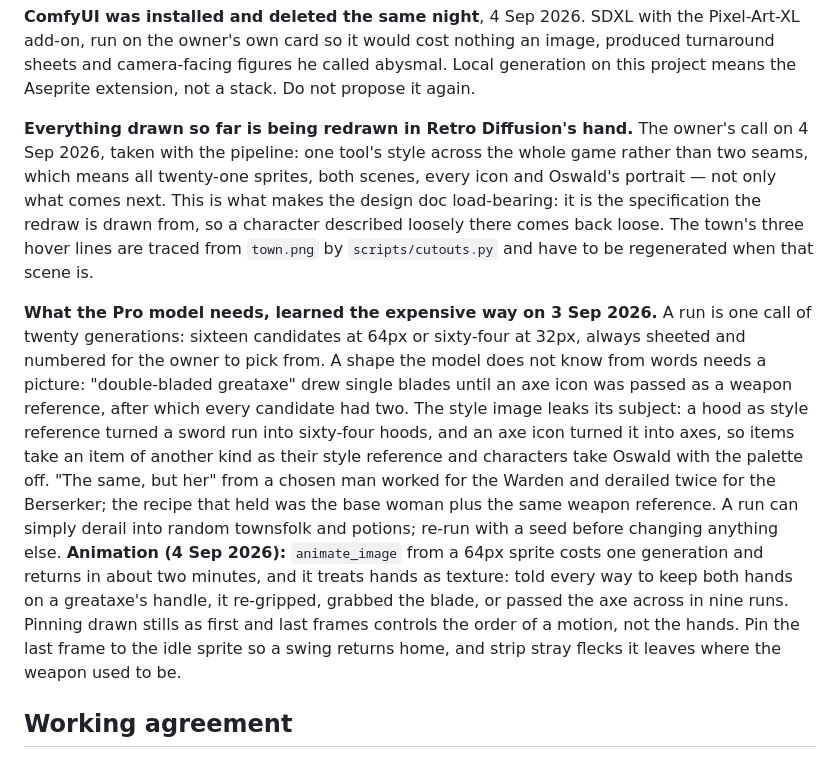
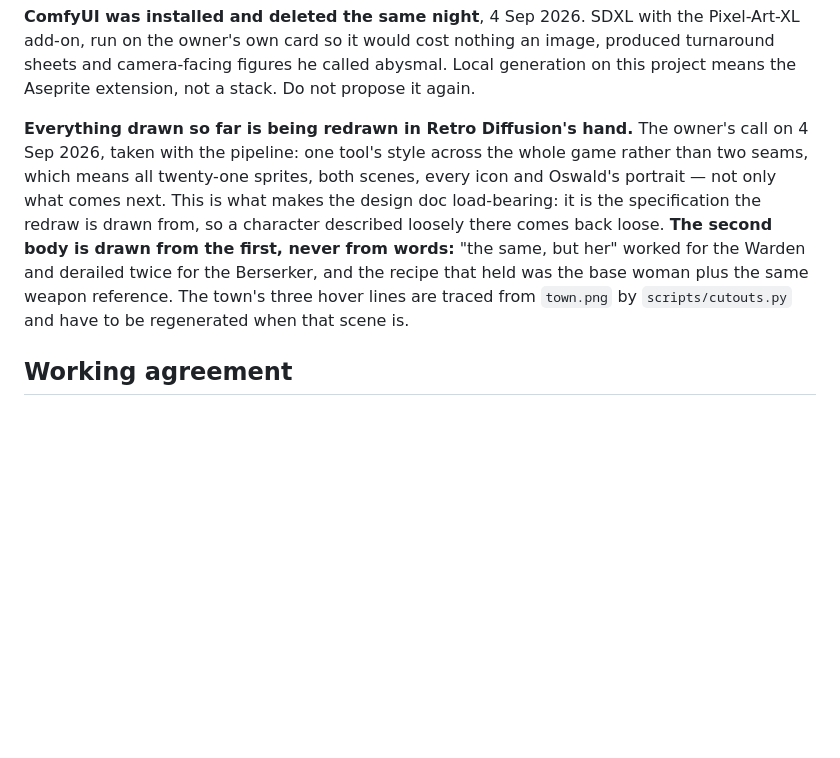
Before and after one commit to J4GameDev/arena, a Markdown page: CLAUDE.md, the part around the change. Drawn GitHub-style; blank space fills up the shorter version.

Commit message:
North star: remove the duplicated PixelLab paragraph
The previous commit added a PixelLab-is-left-behind paragraph but left the
older "What the Pro model needs" one in place, so the same lessons were
stated twice and the stale copy still read as though PixelLab were the
tool. Removed it, and kept the one instruction in it that the redraw
still needs: the second body is drawn from the first, never from words.

Co-Authored-By: Claude Opus 5 <noreply@anthropic.com>

```diff
--- a/CLAUDE.md
+++ b/CLAUDE.md
@@ -146,9 +146,7 @@ Keep the same palette family, lighting direction, and sprite dimensions within a
 
 **ComfyUI was installed and deleted the same night**, 4 Sep 2026. SDXL with the Pixel-Art-XL add-on, run on the owner's own card so it would cost nothing an image, produced turnaround sheets and camera-facing figures he called abysmal. Local generation on this project means the Aseprite extension, not a stack. Do not propose it again.
 
-**Everything drawn so far is being redrawn in Retro Diffusion's hand.** The owner's call on 4 Sep 2026, taken with the pipeline: one tool's style across the whole game rather than two seams, which means all twenty-one sprites, both scenes, every icon and Oswald's portrait — not only what comes next. This is what makes the design doc load-bearing: it is the specification the redraw is drawn from, so a character described loosely there comes back loose. The town's three hover lines are traced from `town.png` by `scripts/cutouts.py` and have to be regenerated when that scene is.
-
-**What the Pro model needs, learned the expensive way on 3 Sep 2026.** A run is one call of twenty generations: sixteen candidates at 64px or sixty-four at 32px, always sheeted and numbered for the owner to pick from. A shape the model does not know from words needs a picture: "double-bladed greataxe" drew single blades until an axe icon was passed as a weapon reference, after which every candidate had two. The style image leaks its subject: a hood as style reference turned a sword run into sixty-four hoods, and an axe icon turned it into axes, so items take an item of another kind as their style reference and characters take Oswald with the palette off. "The same, but her" from a chosen man worked for the Warden and derailed twice for the Berserker; the recipe that held was the base woman plus the same weapon reference. A run can simply derail into random townsfolk and potions; re-run with a seed before changing anything else. **Animation (4 Sep 2026):** `animate_image` from a 64px sprite costs one generation and returns in about two minutes, and it treats hands as texture: told every way to keep both hands on a greataxe's handle, it re-gripped, grabbed the blade, or passed the axe across in nine runs. Pinning drawn stills as first and last frames controls the order of a motion, not the hands. Pin the last frame to the idle sprite so a swing returns home, and strip stray flecks it leaves where the weapon used to be.
+**Everything drawn so far is being redrawn in Retro Diffusion's hand.** The owner's call on 4 Sep 2026, taken with the pipeline: one tool's style across the whole game rather than two seams, which means all twenty-one sprites, both scenes, every icon and Oswald's portrait — not only what comes next. This is what makes the design doc load-bearing: it is the specification the redraw is drawn from, so a character described loosely there comes back loose. **The second body is drawn from the first, never from words:** "the same, but her" worked for the Warden and derailed twice for the Berserker, and the recipe that held was the base woman plus the same weapon reference. The town's three hover lines are traced from `town.png` by `scripts/cutouts.py` and have to be regenerated when that scene is.
 
 ## Working agreement
 
```
